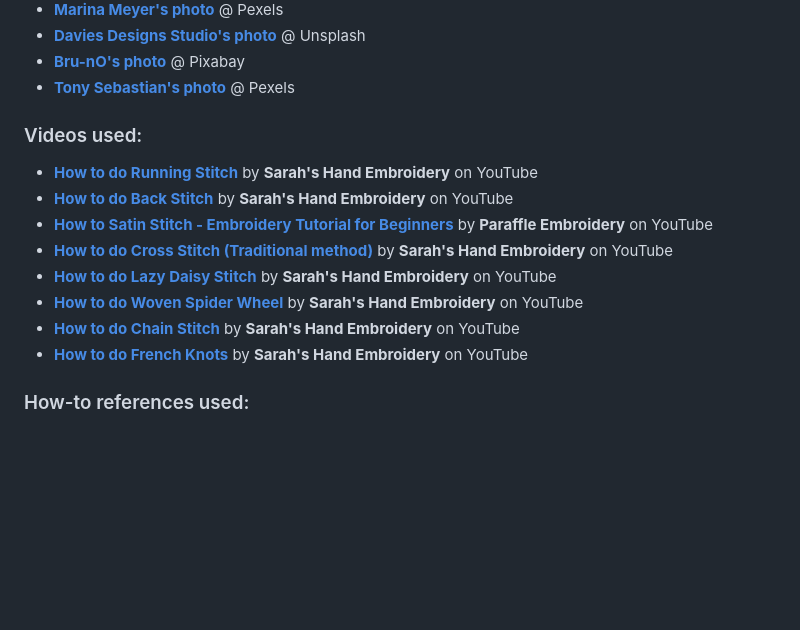
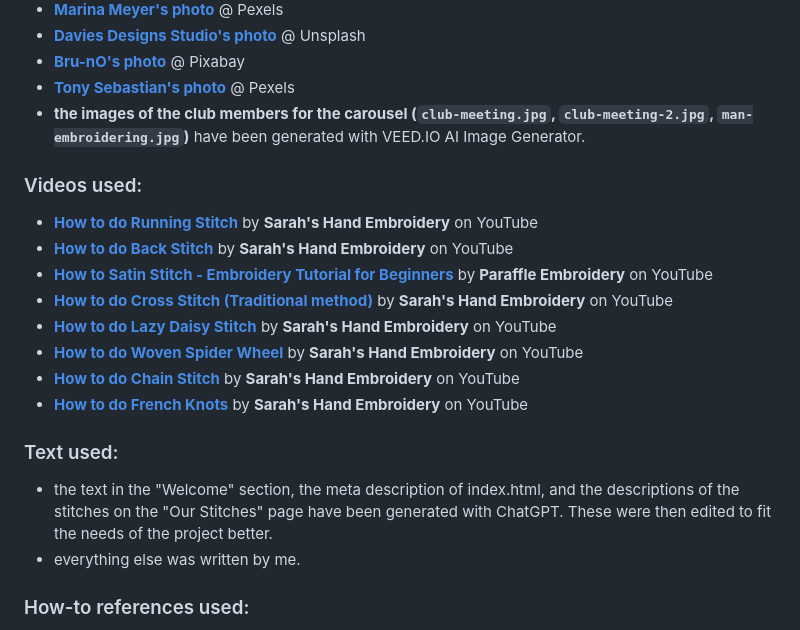
Before and after one commit to Shirral/folksy-stichers, a Markdown page: README.md, the part around the change. Drawn GitHub-style; blank space fills up the shorter version.

Commit message:
Add text to the "Technologies and Resources used" section of README.md

```diff
--- a/README.md
+++ b/README.md
@@ -443,6 +443,7 @@ If, for whatever reason, anyone would like to get themselves a copy of this proj
 - **[Davies Designs Studio's photo](https://unsplash.com/photos/RmUPheUyXBU)** @ Unsplash
 - **[Bru-nO's photo](https://pixabay.com/photos/embroidery-embroidered-craft-3524900/)** @ Pixabay
 - **[Tony Sebastian's photo](https://www.pexels.com/photo/photo-of-an-embroidery-hoop-with-a-christmas-tree-pattern-15118151/)** @ Pexels
+- **the images of the club members for the carousel (`club-meeting.jpg`, `club-meeting-2.jpg`, `man-embroidering.jpg`)** have been generated with VEED.IO AI Image Generator.
 
 ### Videos used:
 
@@ -463,6 +464,10 @@ If, for whatever reason, anyone would like to get themselves a copy of this proj
 - **[How to do French Knots](https://youtu.be/mVqPzHw1x0w)** by
 **Sarah's Hand Embroidery** on YouTube
 
+### Text used:
+- the text in the "Welcome" section, the meta description of index.html, and the descriptions of the stitches on the "Our Stitches" page have been generated with ChatGPT. These were then edited to fit the needs of the project better.
+- everything else was written by me.
+
 ### How-to references used:
 
 - [Gradient overlay on top of images](https://www.geeksforgeeks.org/css-combine-background-image-with-gradient-overlay/)
```
